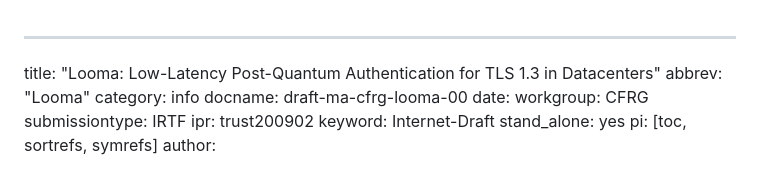
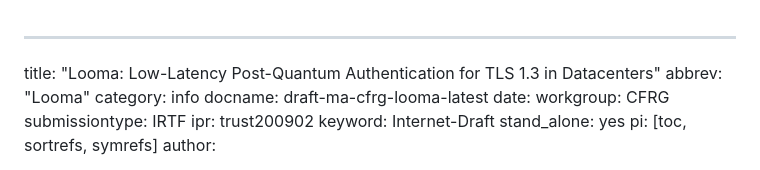
Before and after one commit to uoenoplab/looma-id, a Markdown page: draft-ma-cfrg-looma.md, the part around the change. Rendered like a GitHub page.

Commit message:
Update draft labels

```diff
--- a/draft-ma-cfrg-looma.md
+++ b/draft-ma-cfrg-looma.md
@@ -2,7 +2,7 @@
 title: "Looma: Low-Latency Post-Quantum Authentication for TLS 1.3 in Datacenters"
 abbrev: "Looma"
 category: info
-docname: draft-ma-cfrg-looma-00
+docname: draft-ma-cfrg-looma-latest
 date:
 workgroup: CFRG
 submissiontype: IRTF
```
